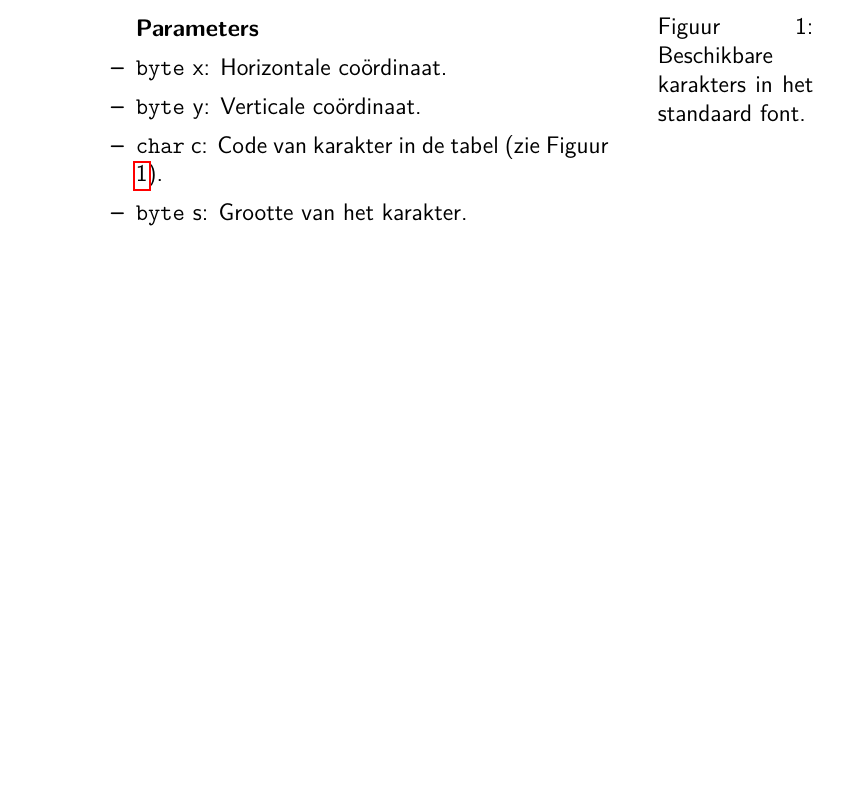
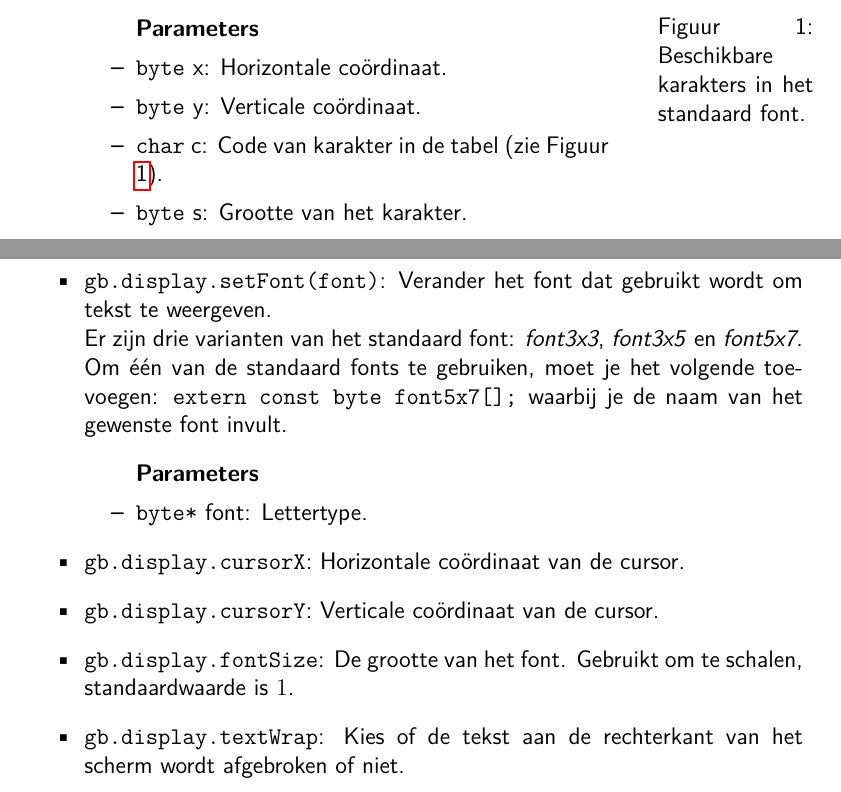
Before and after one commit to StijnCaerts/Gamebuino-StartersGuide, a LaTeX document (document.tex): part of page 15 of 17 before the commit and two parts of pages 15 and 16 of 18 after it, the two joined at a grey line, cut so that both start at the same text, the shorter picture padded with empty space. Compiled offline with pdfLaTeX.

Commit message:
display doc finished

```diff
--- a/document.tex
+++ b/document.tex
@@ -575,11 +575,23 @@
 	\begin{minipage}{.20\textwidth}
 		\centering
 		\includegraphics[scale=0.6]{assets/img/font5x7}
-		\captionof{figure}{Beschikbare karakters in het standaard font.}
-		\label{fig:characterTable}
+		\captionof{figure}{\label{fig:characterTable}Beschikbare karakters in het standaard font.}
 	\end{minipage}
 
+	\begin{itemize}
+		\item \samepage \texttt{gb.display.setFont(font)}: Verander het font dat gebruikt wordt om tekst te weergeven. \\ Er zijn drie varianten van het standaard font: \emph{font3x3}, \emph{font3x5} en \emph{font5x7}. Om één van de standaard fonts te gebruiken, moet je het volgende toevoegen: \texttt{extern const byte font5x7[];} waarbij je de naam van het gewenste font invult.
+		\begin{itemize}
+			\item [] \textbf{Parameters}
+			\item \texttt{byte*} font: Lettertype.
+		\end{itemize}
 
+		\item \texttt{gb.display.cursorX}: Horizontale coördinaat van de cursor.
+		\item \texttt{gb.display.cursorY}: Verticale coördinaat van de cursor.
+
+		\item \texttt{gb.display.fontSize}: De grootte van het font. Gebruikt om te schalen, standaardwaarde is $1$.
+
+		\item \texttt{gb.display.textWrap}: Kies of de tekst aan de rechterkant van het scherm wordt afgebroken of niet.
+	\end{itemize}
 
 
 	\newpage
```
